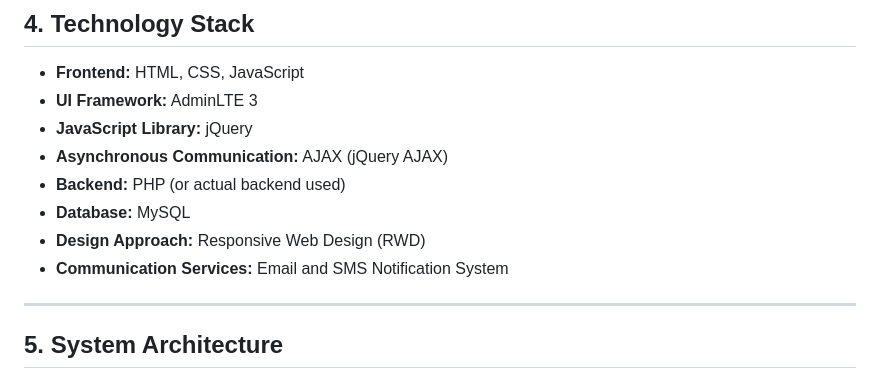
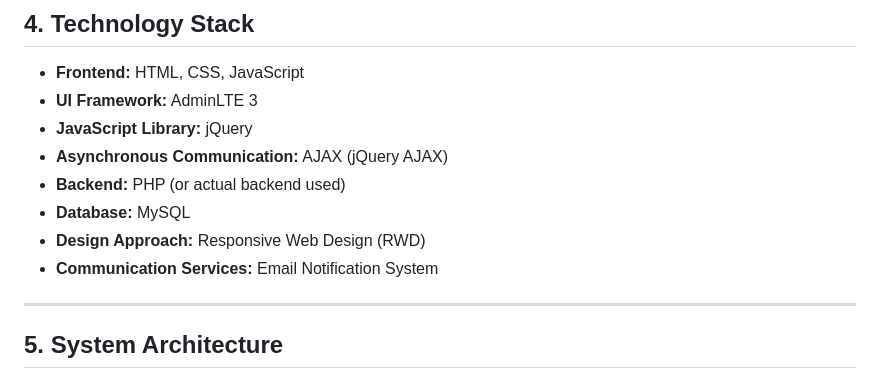
Before and after one commit to jldems-dev/Student-Academic-Records-Scholarship-System, a Markdown page: README.md, the part around the change. GitHub-like rendering.

```diff
--- a/README.md
+++ b/README.md
@@ -58,7 +58,7 @@ The system aims to:
 - **Backend:** PHP (or actual backend used)
 - **Database:** MySQL
 - **Design Approach:** Responsive Web Design (RWD)
-- **Communication Services:** Email and SMS Notification System
+- **Communication Services:** Email Notification System
 
 ---
 
```
